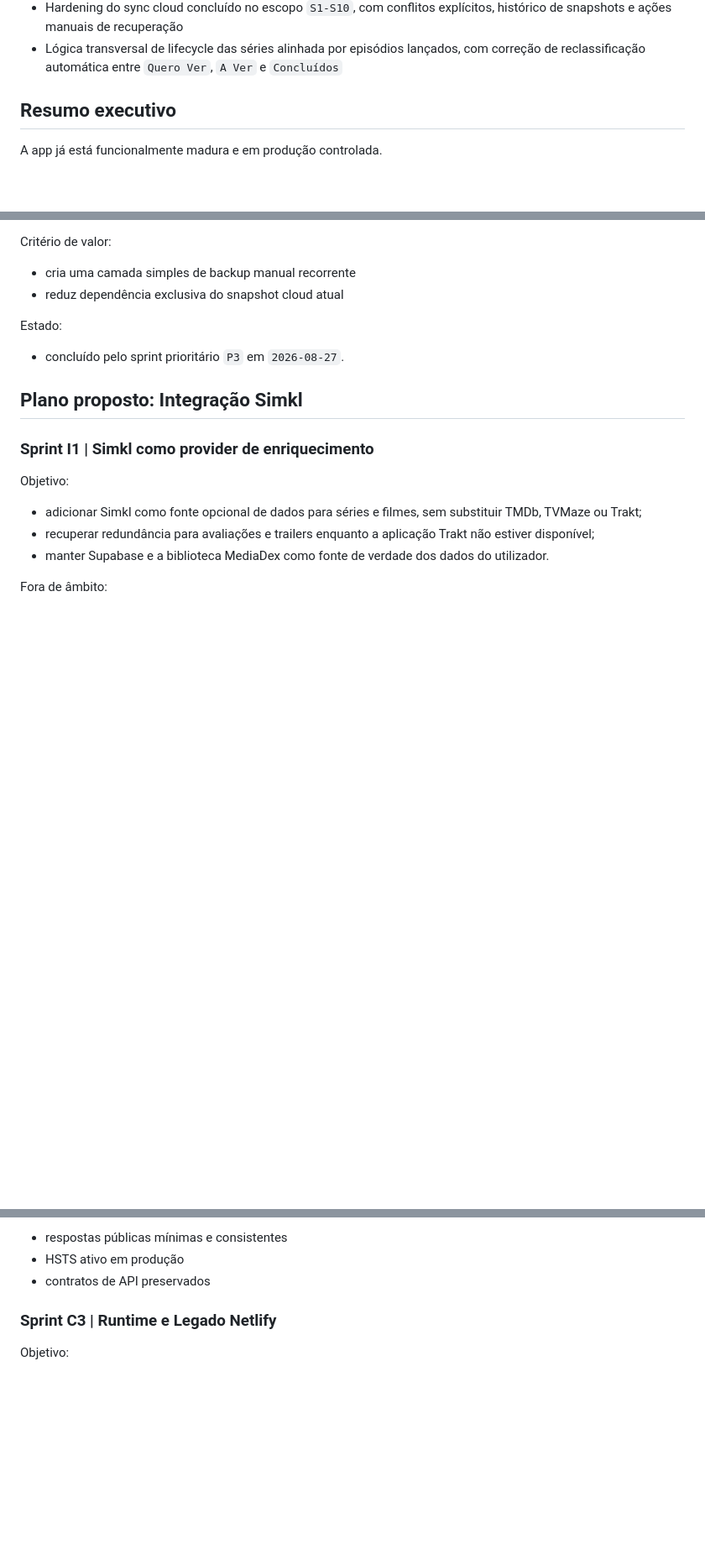
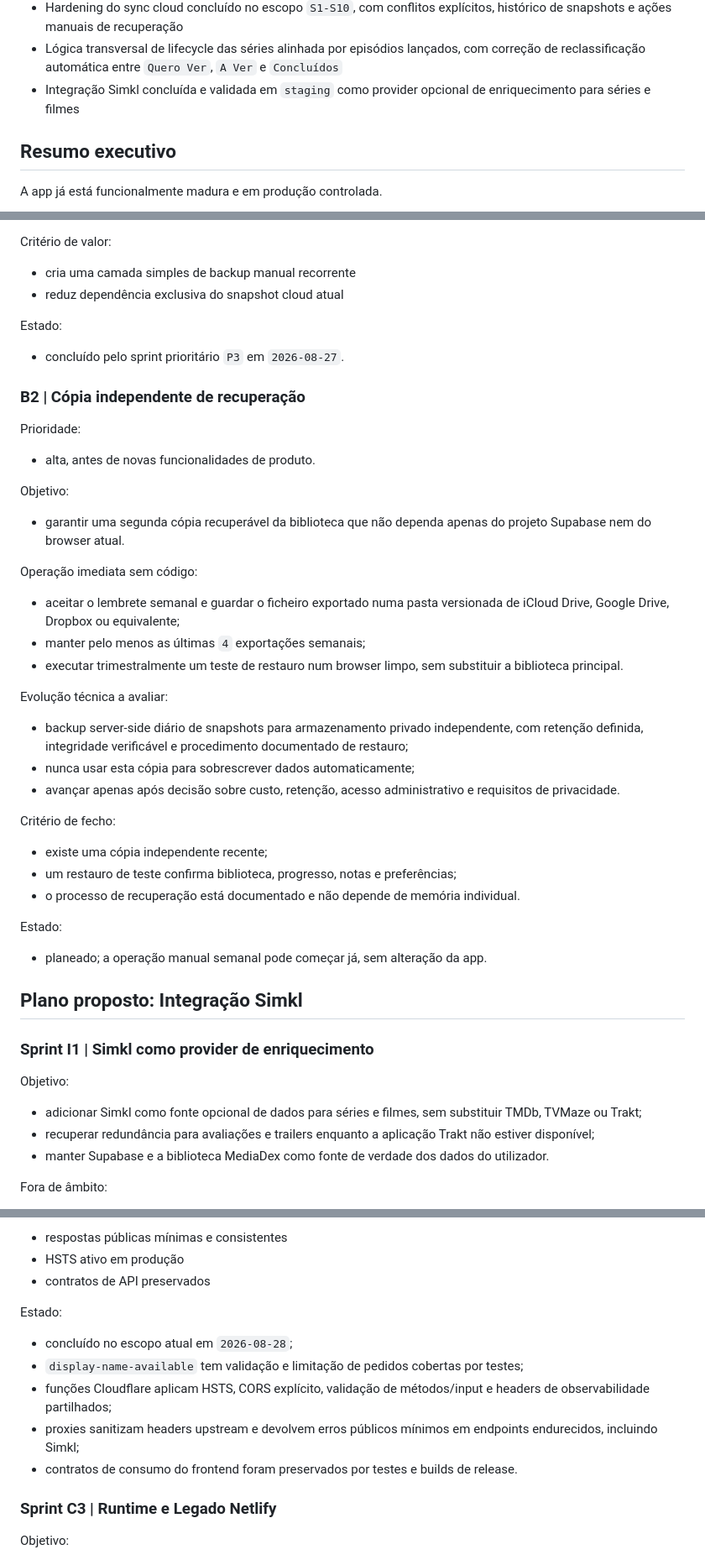
Before and after one commit to majoroka/seriesbd, a Markdown page: EXECUTION_PLAN.md, 3 parts joined by grey strips. Shown at 84% size. GitHub-like rendering; blank space fills up the shorter version.

```diff
--- a/EXECUTION_PLAN.md
+++ b/EXECUTION_PLAN.md
@@ -22,6 +22,7 @@ Objetivo:
 - Últimas melhorias de UX aplicadas ao dashboard, onboarding e menus de topo
 - Hardening do sync cloud concluído no escopo `S1-S10`, com conflitos explícitos, histórico de snapshots e ações manuais de recuperação
 - Lógica transversal de lifecycle das séries alinhada por episódios lançados, com correção de reclassificação automática entre `Quero Ver`, `A Ver` e `Concluídos`
+- Integração Simkl concluída e validada em `staging` como provider opcional de enriquecimento para séries e filmes
 
 ## Resumo executivo
 
@@ -234,6 +254,32 @@ Critério de valor:
 Estado:
 - concluído pelo sprint prioritário `P3` em `2026-08-27`.
 
+### B2 | Cópia independente de recuperação
+
+Prioridade:
+- alta, antes de novas funcionalidades de produto.
+
+Objetivo:
+- garantir uma segunda cópia recuperável da biblioteca que não dependa apenas do projeto Supabase nem do browser atual.
+
+Operação imediata sem código:
+- aceitar o lembrete semanal e guardar o ficheiro exportado numa pasta versionada de iCloud Drive, Google Drive, Dropbox ou equivalente;
+- manter pelo menos as últimas `4` exportações semanais;
+- executar trimestralmente um teste de restauro num browser limpo, sem substituir a biblioteca principal.
+
+Evolução técnica a avaliar:
+- backup server-side diário de snapshots para armazenamento privado independente, com retenção definida, integridade verificável e procedimento documentado de restauro;
+- nunca usar esta cópia para sobrescrever dados automaticamente;
+- avançar apenas após decisão sobre custo, retenção, acesso administrativo e requisitos de privacidade.
+
+Critério de fecho:
+- existe uma cópia independente recente;
+- um restauro de teste confirma biblioteca, progresso, notas e preferências;
+- o processo de recuperação está documentado e não depende de memória individual.
+
+Estado:
+- planeado; a operação manual semanal pode começar já, sem alteração da app.
+
 ## Plano proposto: Integração Simkl
 
 ### Sprint I1 | Simkl como provider de enriquecimento
@@ -347,6 +411,13 @@ Critério de fecho:
 - respostas públicas mínimas e consistentes
 - HSTS ativo em produção
 - contratos de API preservados
+
+Estado:
+- concluído no escopo atual em `2026-08-28`;
+- `display-name-available` tem validação e limitação de pedidos cobertas por testes;
+- funções Cloudflare aplicam HSTS, CORS explícito, validação de métodos/input e headers de observabilidade partilhados;
+- proxies sanitizam headers upstream e devolvem erros públicos mínimos em endpoints endurecidos, incluindo Simkl;
+- contratos de consumo do frontend foram preservados por testes e builds de release.
 
 ### Sprint C3 | Runtime e Legado Netlify
 
```
Also changed, not shown: other parts of EXECUTION_PLAN.md (+45 -8 lines).
